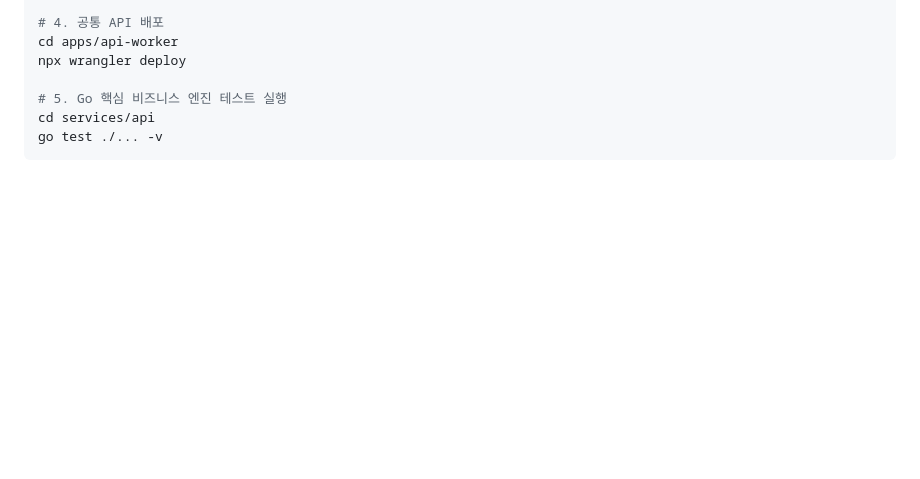
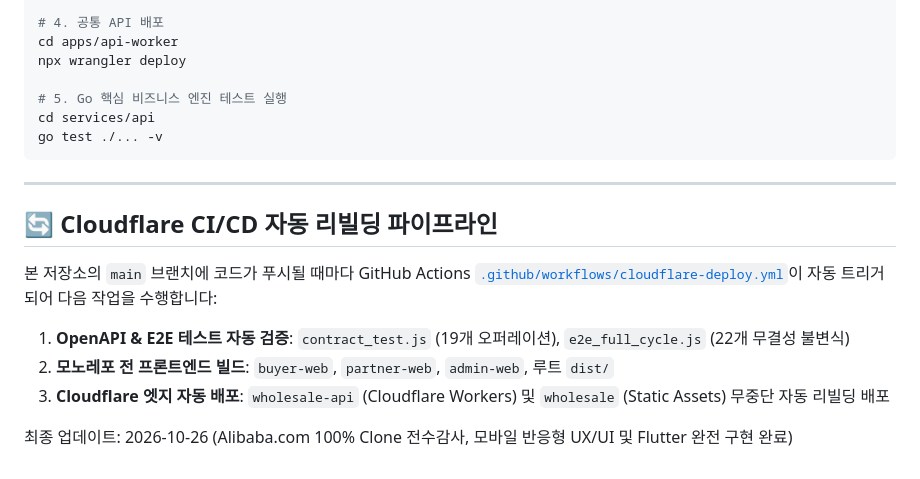
Before and after one commit to dnjstjqppk-dev/Wholesale, a Markdown page: README.md, the part around the change. Rendered like a GitHub page; blank space fills up the shorter version.

Commit message:
docs: update Alibaba architecture overview and Cloudflare CI/CD automated rebuild pipeline

````diff
--- a/README.md
+++ b/README.md
@@ -78,3 +78,14 @@ npx wrangler deploy
 cd services/api
 go test ./... -v
 ```
+
+---
+
+## 🔄 Cloudflare CI/CD 자동 리빌딩 파이프라인
+
+본 저장소의 `main` 브랜치에 코드가 푸시될 때마다 GitHub Actions [`.github/workflows/cloudflare-deploy.yml`](.github/workflows/cloudflare-deploy.yml)이 자동 트리거되어 다음 작업을 수행합니다:
+1. **OpenAPI & E2E 테스트 자동 검증**: `contract_test.js` (19개 오퍼레이션), `e2e_full_cycle.js` (22개 무결성 불변식)
+2. **모노레포 전 프론트엔드 빌드**: `buyer-web`, `partner-web`, `admin-web`, 루트 `dist/`
+3. **Cloudflare 엣지 자동 배포**: `wholesale-api` (Cloudflare Workers) 및 `wholesale` (Static Assets) 무중단 자동 리빌딩 배포
+
+최종 업데이트: 2026-10-26 (Alibaba.com 100% Clone 전수감사, 모바일 반응형 UX/UI 및 Flutter 완전 구현 완료)
````
